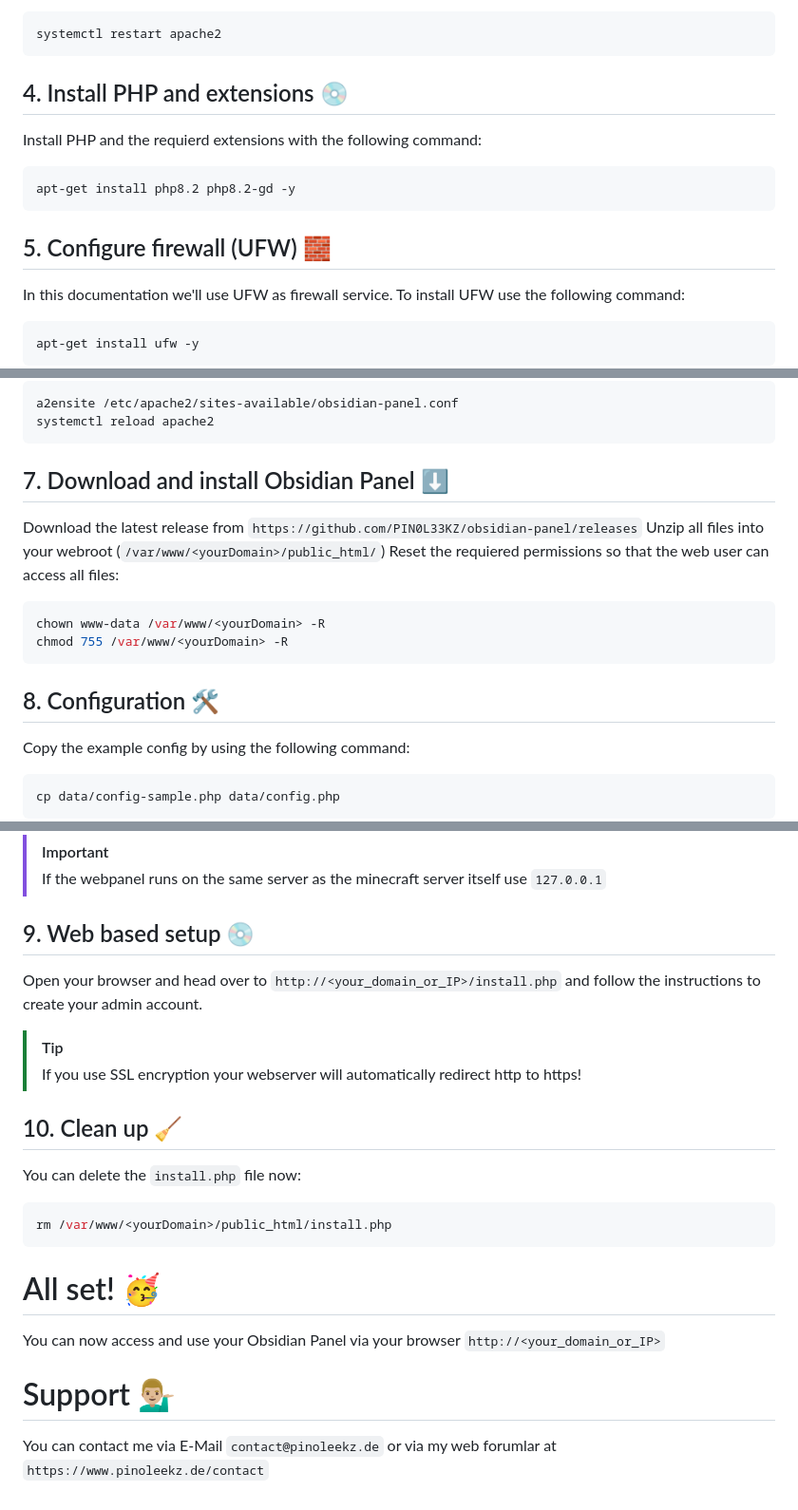
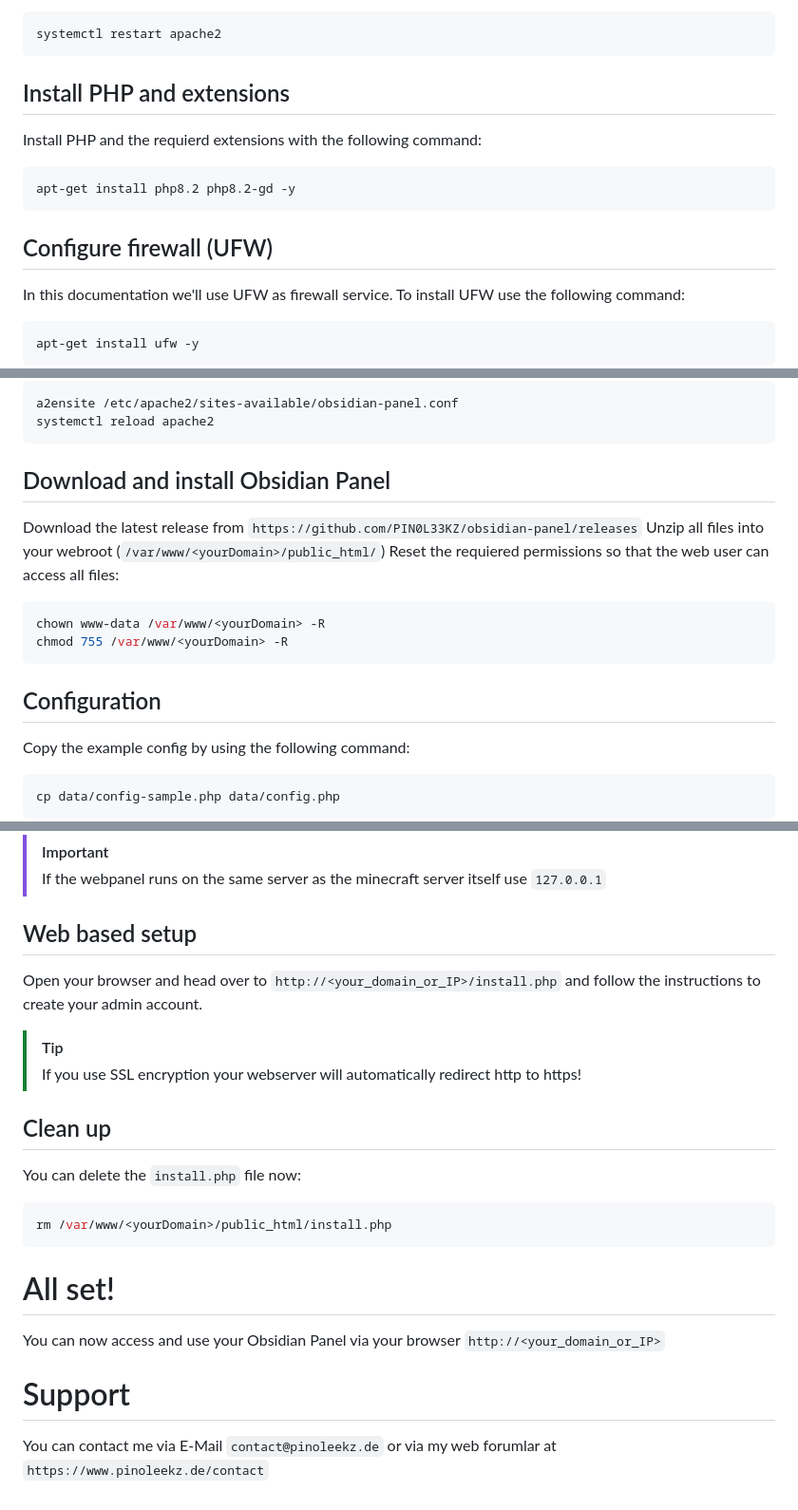
Before and after one commit to PIN0L33KZ/obsidian-panel, a Markdown page: README.md, 3 parts joined by grey strips. Shown: that part at 95% size. Drawn GitHub-style.

Commit message:
Update README.md
Fixed links in ToC

````diff
--- a/README.md
+++ b/README.md
@@ -76,13 +83,13 @@ Restart your Apache2 service with the following command:
 systemctl restart apache2
 ```
 
-## 4. Install PHP and extensions 💿
+## Install PHP and extensions
 Install PHP and the requierd extensions with the following command:
 ```bash
 apt-get install php8.2 php8.2-gd -y
 ```
 
-## 5. Configure firewall (UFW) 🧱
+## Configure firewall (UFW)
 In this documentation we'll use UFW as firewall service. To install UFW use the following command:
 ```bash
 apt-get install ufw -y
@@ -173,7 +180,7 @@ a2ensite /etc/apache2/sites-available/obsidian-panel.conf
 systemctl reload apache2
 ```
 
-## 7. Download and install Obsidian Panel ⬇️
+## Download and install Obsidian Panel
 Download the latest release from ```https://github.com/PIN0L33KZ/obsidian-panel/releases```
 Unzip all files into your webroot (`/var/www/<yourDomain>/public_html/`)
 Reset the requiered permissions so that the web user can access all files:
@@ -182,7 +189,7 @@ chown www-data /var/www/<yourDomain> -R
 chmod 755 /var/www/<yourDomain> -R
 ```
 
-## 8. Configuration 🛠️
+## Configuration
 Copy the example config by using the following command:
 ```bash
 cp data/config-sample.php data/config.php
@@ -195,19 +202,19 @@ edit the followig line: `define('KT_LOCAL_IP', 'your_server_IP');`
 > [!IMPORTANT]
 > If the webpanel runs on the same server as the minecraft server itself use `127.0.0.1`
 
-## 9. Web based setup 💿
+## Web based setup
 Open your browser and head over to `http://<your_domain_or_IP>/install.php` and follow the instructions to create your admin account.
 > [!TIP]
 > If you use SSL encryption your webserver will automatically redirect http to https!
 
-## 10. Clean up 🧹
+## Clean up
 You can delete the `install.php` file now:
 ```bash
 rm /var/www/<yourDomain>/public_html/install.php
 ```
 
-# All set! 🥳
+# All set!
 You can now access and use your Obsidian Panel via your browser `http://<your_domain_or_IP>`
 
-# Support 💁🏼‍♂️
+# Support
 You can contact me via E-Mail `contact@pinoleekz.de` or via my web forumlar at `https://www.pinoleekz.de/contact`
````
Also changed, not shown: other parts of README.md (+30 -23 lines).
